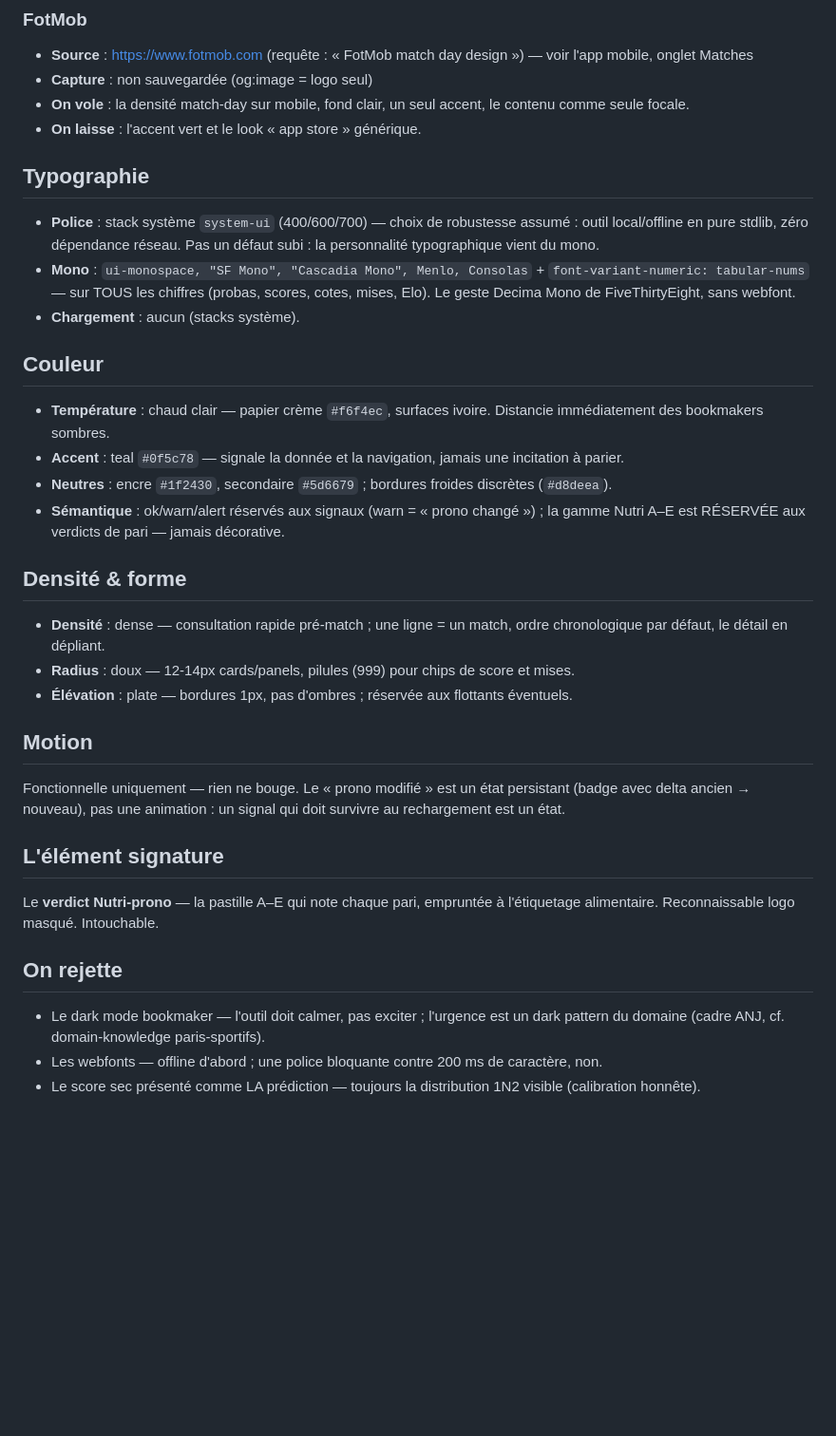
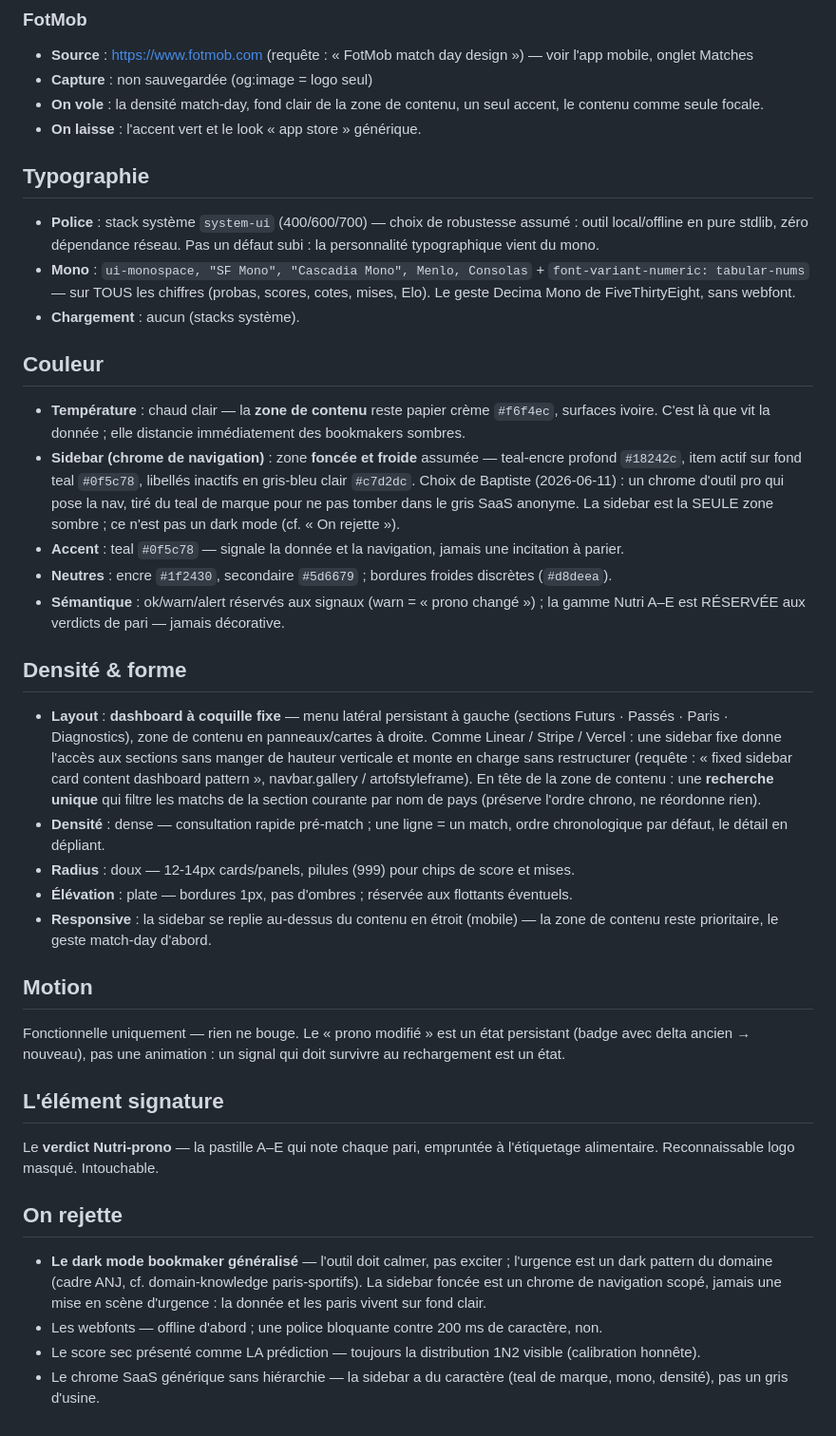
Before and after one commit to BaptisteCavalie/prono, a Markdown page: design/da.md, the part around one of its changes. Shown at 95% size. GitHub-like rendering; blank space fills up the shorter version.

Commit message:
DA: pivot forme vers dashboard à menu latéral (sidebar foncée, contenu clair)
Baptiste valide le passage à un layout dashboard pro : navigation
latérale persistante + zone de contenu en panneaux. L'anti-mot
« dashboard corporate » est remplacé par « SaaS générique sans âme » ;
la palette claire papier, le mono tabulaire et la pastille Nutri
signature restent intouchés. La sidebar foncée/froide est un chrome de
navigation scopé, pas un dark mode bookmaker.

https://claude.ai/code/session_01BjShvk5MDRK4ApaS1SyNZS

```diff
--- a/design/da.md
+++ b/design/da.md
@@ -29,7 +33,7 @@ du data-journalism. La lisibilité prime sur tout effet.
 ### FotMob
 - **Source** : https://www.fotmob.com (requête : « FotMob match day design ») — voir l'app mobile, onglet Matches
 - **Capture** : non sauvegardée (og:image = logo seul)
-- **On vole** : la densité match-day sur mobile, fond clair, un seul accent, le contenu comme seule focale.
+- **On vole** : la densité match-day, fond clair de la zone de contenu, un seul accent, le contenu comme seule focale.
 - **On laisse** : l'accent vert et le look « app store » générique.
 
 ## Typographie
@@ -43,8 +47,15 @@ du data-journalism. La lisibilité prime sur tout effet.
 - **Chargement** : aucun (stacks système).
 
 ## Couleur
-- **Température** : chaud clair — papier crème `#f6f4ec`, surfaces ivoire.
-  Distancie immédiatement des bookmakers sombres.
+- **Température** : chaud clair — la **zone de contenu** reste papier crème
+  `#f6f4ec`, surfaces ivoire. C'est là que vit la donnée ; elle distancie
+  immédiatement des bookmakers sombres.
+- **Sidebar (chrome de navigation)** : zone **foncée et froide** assumée —
+  teal-encre profond `#18242c`, item actif sur fond teal `#0f5c78`, libellés
+  inactifs en gris-bleu clair `#c7d2dc`. Choix de Baptiste (2026-06-11) : un
+  chrome d'outil pro qui pose la nav, tiré du teal de marque pour ne pas
+  tomber dans le gris SaaS anonyme. La sidebar est la SEULE zone sombre ;
+  ce n'est pas un dark mode (cf. « On rejette »).
 - **Accent** : teal `#0f5c78` — signale la donnée et la navigation, jamais
   une incitation à parier.
 - **Neutres** : encre `#1f2430`, secondaire `#5d6679` ; bordures froides
@@ -54,12 +65,22 @@ du data-journalism. La lisibilité prime sur tout effet.
   décorative.
 
 ## Densité & forme
+- **Layout** : **dashboard à coquille fixe** — menu latéral persistant à
+  gauche (sections Futurs · Passés · Paris · Diagnostics), zone de contenu en
+  panneaux/cartes à droite. Comme Linear / Stripe / Vercel : une sidebar fixe
+  donne l'accès aux sections sans manger de hauteur verticale et monte en
+  charge sans restructurer (requête : « fixed sidebar card content dashboard
+  pattern », navbar.gallery / artofstyleframe). En tête de la zone de
+  contenu : une **recherche unique** qui filtre les matchs de la section
+  courante par nom de pays (préserve l'ordre chrono, ne réordonne rien).
 - **Densité** : dense — consultation rapide pré-match ; une ligne = un match,
   ordre chronologique par défaut, le détail en dépliant.
 - **Radius** : doux — 12-14px cards/panels, pilules (999) pour chips de score
   et mises.
 - **Élévation** : plate — bordures 1px, pas d'ombres ; réservée aux
   flottants éventuels.
+- **Responsive** : la sidebar se replie au-dessus du contenu en étroit
+  (mobile) — la zone de contenu reste prioritaire, le geste match-day d'abord.
 
 ## Motion
 Fonctionnelle uniquement — rien ne bouge. Le « prono modifié » est un état
@@ -67,12 +88,15 @@ persistant (badge avec delta ancien → nouveau), pas une animation : un signal
 qui doit survivre au rechargement est un état. <!-- amendé 2026-06-11,
 pattern liste-matchs-dense : remplace le pulse du change-dot -->
 
-
 ## L'élément signature
 Le **verdict Nutri-prono** — la pastille A–E qui note chaque pari, empruntée
 à l'étiquetage alimentaire. Reconnaissable logo masqué. Intouchable.
 
 ## On rejette
-- Le dark mode bookmaker — l'outil doit calmer, pas exciter ; l'urgence est un dark pattern du domaine (cadre ANJ, cf. domain-knowledge paris-sportifs).
+- **Le dark mode bookmaker généralisé** — l'outil doit calmer, pas exciter ;
+  l'urgence est un dark pattern du domaine (cadre ANJ, cf. domain-knowledge
+  paris-sportifs). La sidebar foncée est un chrome de navigation scopé, jamais
+  une mise en scène d'urgence : la donnée et les paris vivent sur fond clair.
 - Les webfonts — offline d'abord ; une police bloquante contre 200 ms de caractère, non.
 - Le score sec présenté comme LA prédiction — toujours la distribution 1N2 visible (calibration honnête).
+- Le chrome SaaS générique sans hiérarchie — la sidebar a du caractère (teal de marque, mono, densité), pas un gris d'usine.
```
Also changed, not shown: other parts of design/da.md (+9 -5 lines).
